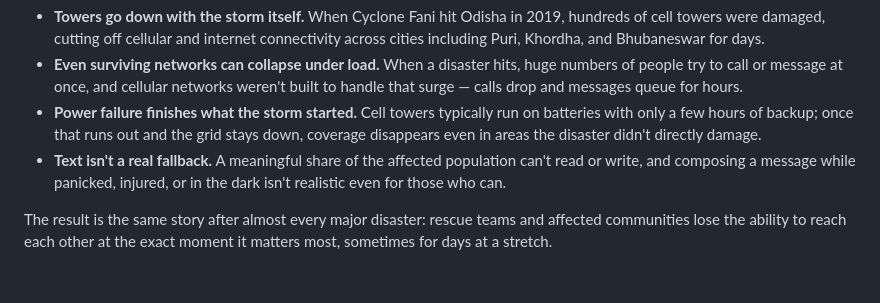
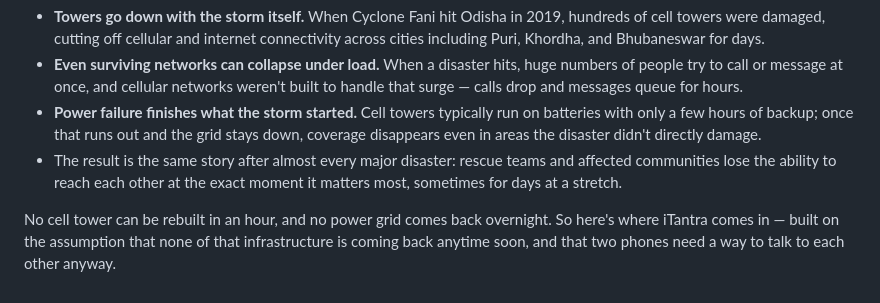
Before and after one commit to uditya001/iTantra, a Markdown page: README.md, the part around the change. Drawn GitHub-style.

```diff
--- a/README.md
+++ b/README.md
@@ -52,6 +52,6 @@ During a disaster — an earthquake, a flood, a cyclone — the network is usual
 - **Towers go down with the storm itself.** When Cyclone Fani hit Odisha in 2019, hundreds of cell towers were damaged, cutting off cellular and internet connectivity across cities including Puri, Khordha, and Bhubaneswar for days.
 - **Even surviving networks can collapse under load.** When a disaster hits, huge numbers of people try to call or message at once, and cellular networks weren't built to handle that surge — calls drop and messages queue for hours.
 - **Power failure finishes what the storm started.** Cell towers typically run on batteries with only a few hours of backup; once that runs out and the grid stays down, coverage disappears even in areas the disaster didn't directly damage.
-- **Text isn't a real fallback.** A meaningful share of the affected population can't read or write, and composing a message while panicked, injured, or in the dark isn't realistic even for those who can.
+- The result is the same story after almost every major disaster: rescue teams and affected communities lose the ability to reach each other at the exact moment it matters most, sometimes for days at a stretch.
 
-The result is the same story after almost every major disaster: rescue teams and affected communities lose the ability to reach each other at the exact moment it matters most, sometimes for days at a stretch.
+No cell tower can be rebuilt in an hour, and no power grid comes back overnight. So here's where iTantra comes in — built on the assumption that none of that infrastructure is coming back anytime soon, and that two phones need a way to talk to each other anyway.
```
